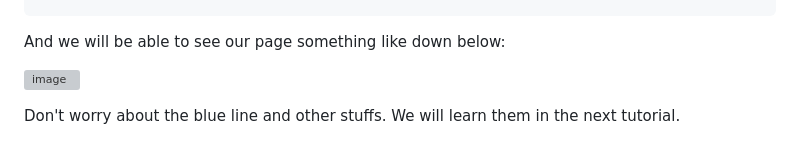
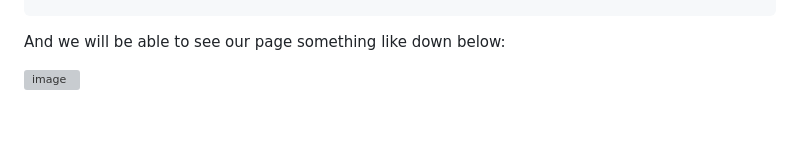
Before and after one commit to isfar17/Flask_Tutorial, a Markdown page: 1.Basics/2.Template w Jinja/README.md, the part around the change. Rendered like a GitHub page; grey boxes are pictures that could not be loaded.

Commit message:
Update README.md
new version

```diff
--- a/1.Basics/2.Template w Jinja/README.md
+++ b/1.Basics/2.Template w Jinja/README.md
@@ -91,5 +91,3 @@ Here is the code:
 And we will be able to see our page something like down below:
 
 ![image](https://github.com/isfar17/Flask_Tutorial/blob/master/1.Basics/2.Template%20w%20Jinja/images/image.jpg)
-
-Don't worry about the blue line and other stuffs. We will learn them in the next tutorial.
```
